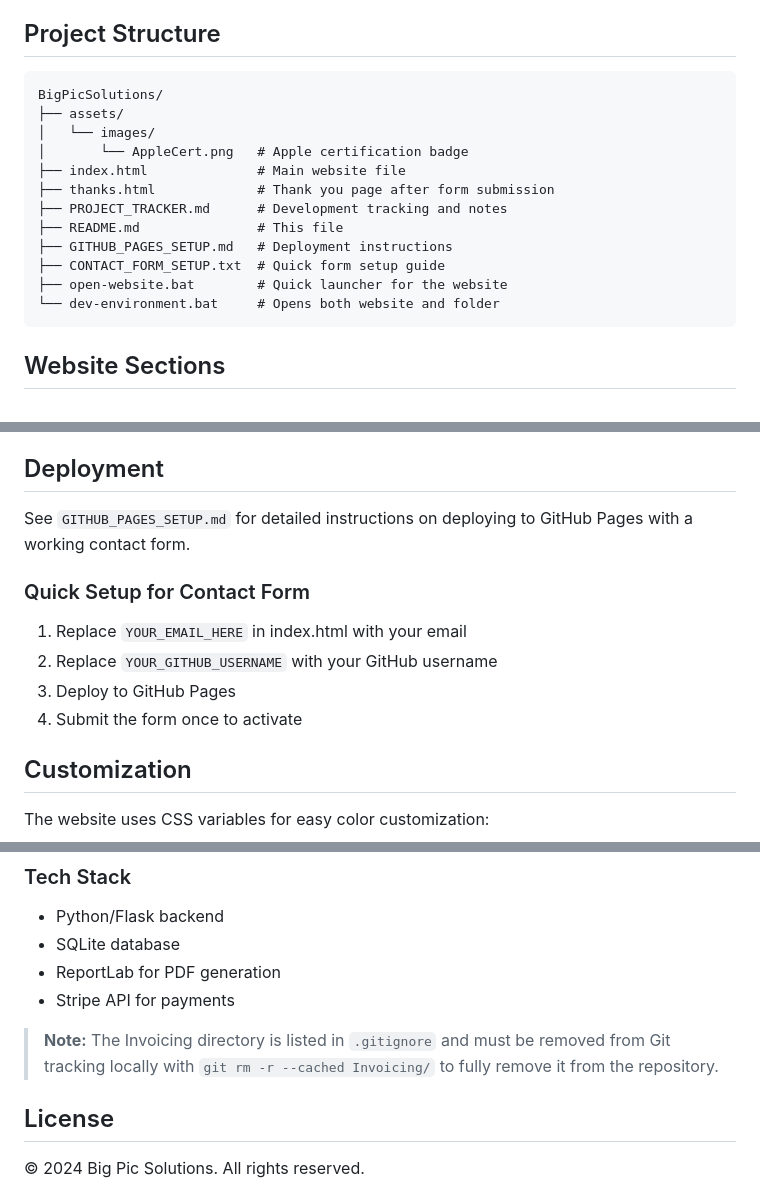
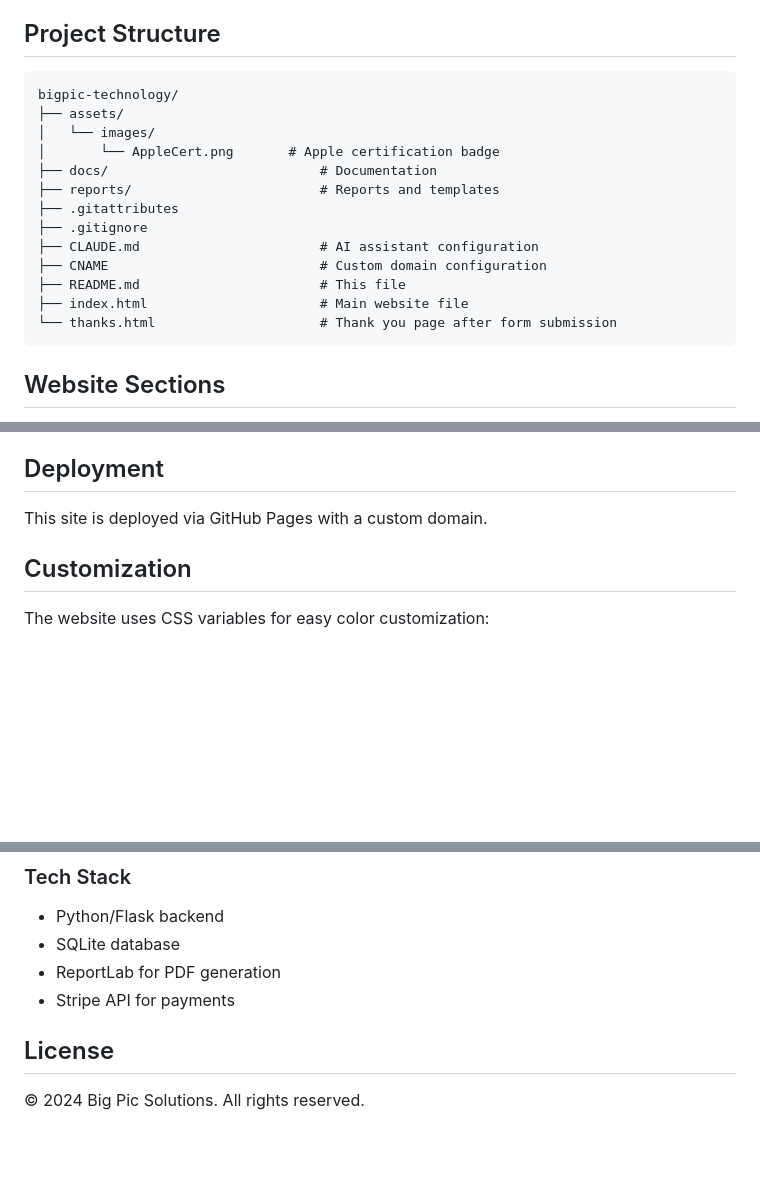
Before and after one commit to DaryllGomas/bigpic-technology, a Markdown page: README.md, 3 parts joined by grey strips. GitHub-like rendering; blank space fills up the shorter version.

Commit message:
Clean up README - remove outdated setup instructions and update project structure
Updated project structure and deployment instructions in README.

````diff
--- a/README.md
+++ b/README.md
@@ -40,18 +40,19 @@ Big Pic Solutions is a cutting-edge technology support company that combines dec
 ## Project Structure
 
 ```
-BigPicSolutions/
+bigpic-technology/
 ├── assets/
 │   └── images/
-│       └── AppleCert.png   # Apple certification badge
-├── index.html              # Main website file
-├── thanks.html             # Thank you page after form submission
-├── PROJECT_TRACKER.md      # Development tracking and notes
-├── README.md               # This file
-├── GITHUB_PAGES_SETUP.md   # Deployment instructions
-├── CONTACT_FORM_SETUP.txt  # Quick form setup guide
-├── open-website.bat        # Quick launcher for the website
-└── dev-environment.bat     # Opens both website and folder
+│       └── AppleCert.png       # Apple certification badge
+├── docs/                           # Documentation
+├── reports/                        # Reports and templates
+├── .gitattributes
+├── .gitignore
+├── CLAUDE.md                       # AI assistant configuration
+├── CNAME                           # Custom domain configuration
+├── README.md                       # This file
+├── index.html                      # Main website file
+└── thanks.html                     # Thank you page after form submission
 ```
 
 ## Website Sections
@@ -68,14 +69,7 @@ BigPicSolutions/
 
 ## Deployment
 
-See `GITHUB_PAGES_SETUP.md` for detailed instructions on deploying to GitHub Pages with a working contact form.
-
-### Quick Setup for Contact Form
-
-1. Replace `YOUR_EMAIL_HERE` in index.html with your email
-2. Replace `YOUR_GITHUB_USERNAME` with your GitHub username
-3. Deploy to GitHub Pages
-4. Submit the form once to activate
+This site is deployed via GitHub Pages with a custom domain.
 
 ## Customization
 
@@ -137,8 +131,6 @@ Big Pic Solutions includes a professional invoicing and client management system
 - ReportLab for PDF generation
 - Stripe API for payments
 
-> **Note:** The Invoicing directory is listed in `.gitignore` and must be removed from Git tracking locally with `git rm -r --cached Invoicing/` to fully remove it from the repository.
-
 ## License
 
 © 2024 Big Pic Solutions. All rights reserved.
````
